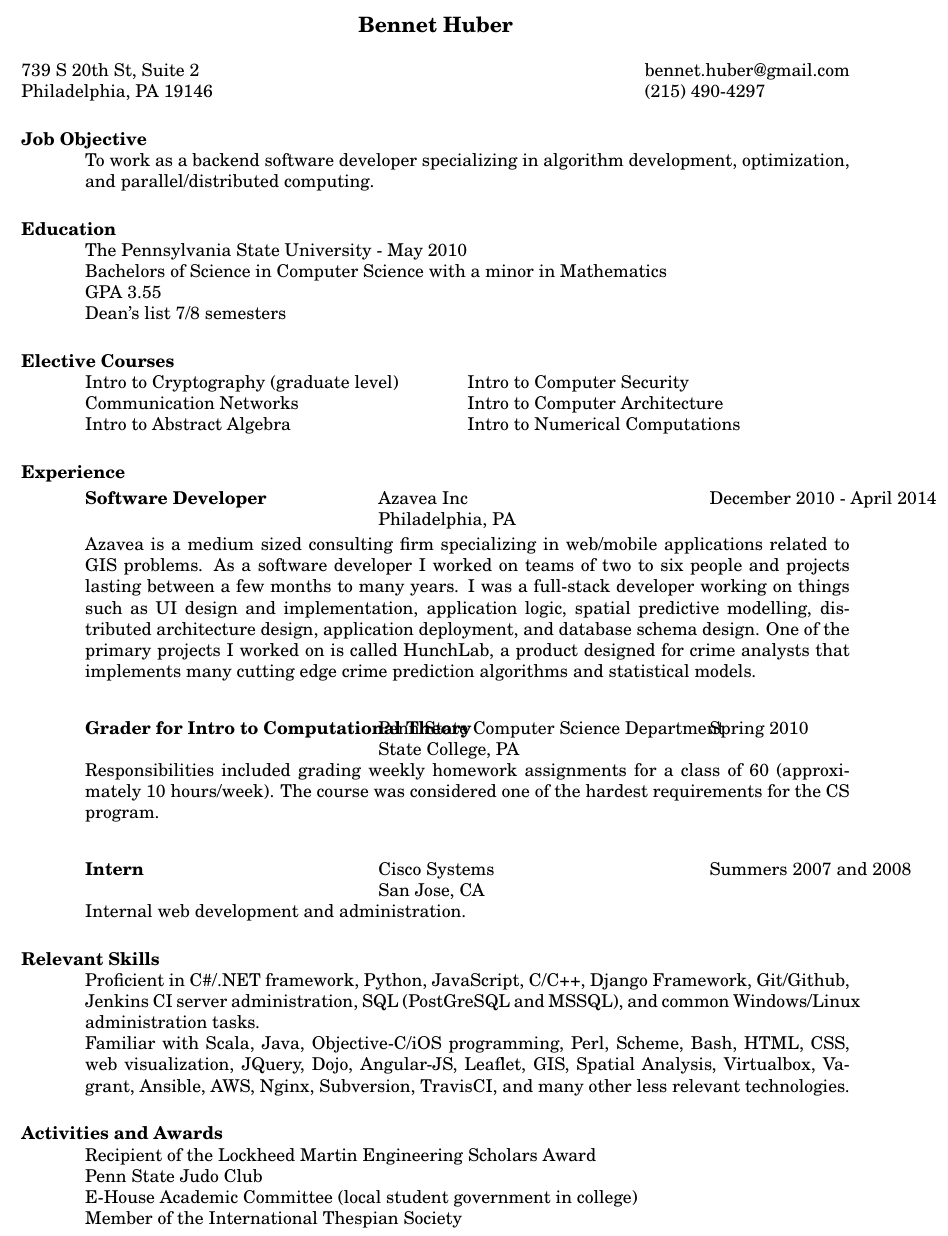
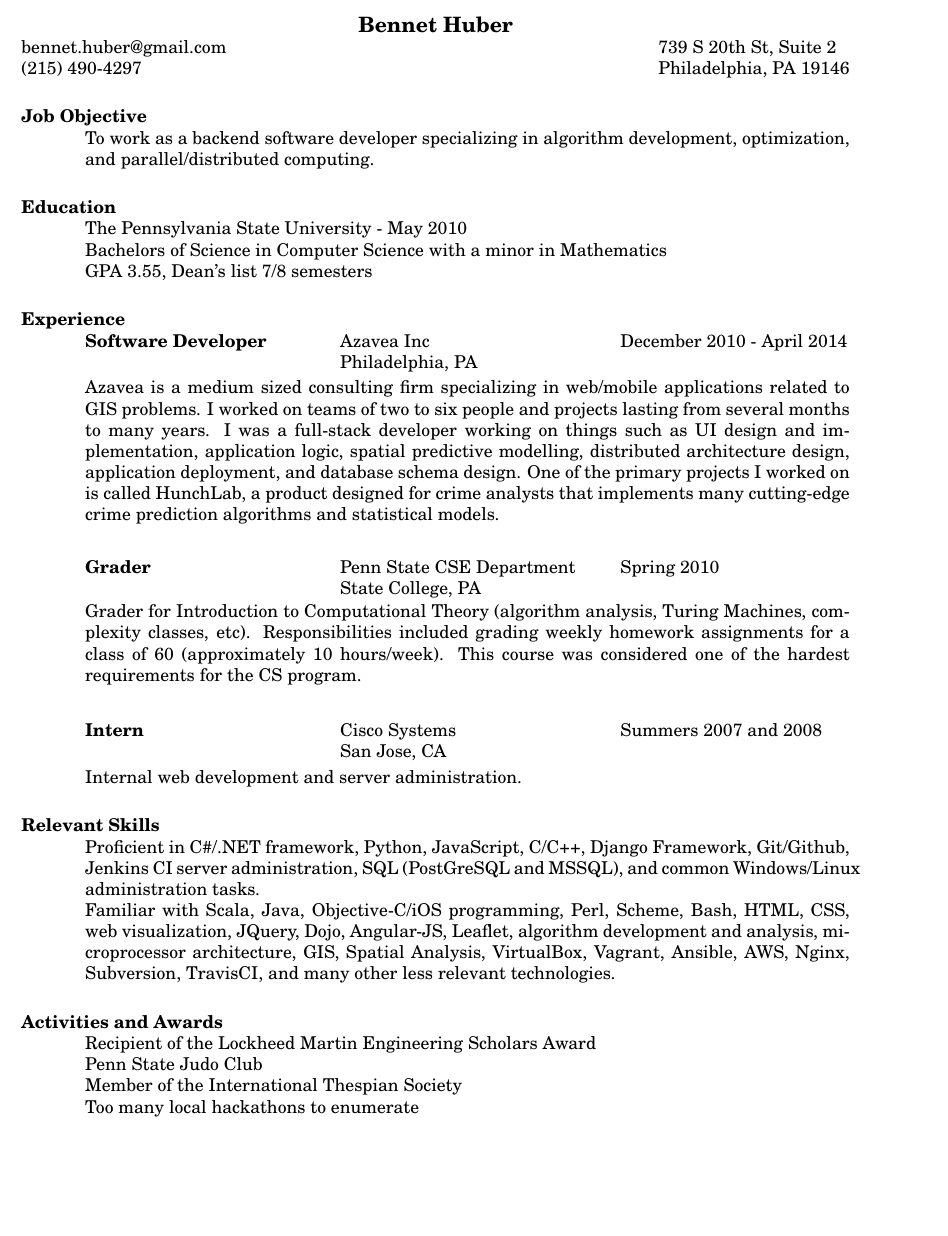
Before and after one commit to bhuber/resume, a LaTeX CV (latex/res1.tex): part of page 1 of 2 before the commit and part of the page after it, cut so that both start at the same text, the shorter picture padded with empty space. Compiled offline with pdfLaTeX.

Commit message:
Finalized resume

```diff
--- a/latex/res1.tex
+++ b/latex/res1.tex
@@ -9,11 +9,12 @@
 
 \begin{document}
 
-\name{Bennet Huber\\[12pt]}     % the \\[12pt] adds a blank
+\name{Bennet Huber}     % the \\[12pt] adds a blank
 				        % line after name
 
+\vspace{-24pt}
+\address{bennet.huber@gmail.com\\(215) 490-4297}
 \address{739 S 20th St, Suite 2\\Philadelphia, PA 19146}
-\address{bennet.huber@gmail.com\\(215) 490-4297}
 
 \begin{resume}
 
@@ -24,47 +25,43 @@
 \section{Education}
     The Pennsylvania State University - May 2010\\
     Bachelors of Science in Computer Science with a minor in Mathematics\\
-    GPA 3.55\\
-    Dean's list 7/8 semesters
-
-\section{Elective Courses}
-   \begin{ncolumn}{2}
-       Intro to Cryptography (graduate level) &Intro to Computer Security\\
-       Communication Networks &Intro to Computer Architecture\\
-       Intro to Abstract Algebra &Intro to Numerical Computations
-   \end{ncolumn}
+    GPA 3.55, Dean's list 7/8 semesters
 
 \section{Experience}
    \vspace{-0.1in}
    \begin{tabbing}
-   \hspace{2.3in}\= \hspace{2.6in}\= \kill % set up two tab positions
+   \hspace{2.0in}\= \hspace{2.2in}\= \kill % set up two tab positions
+   % \hspace{2.3in}\= \hspace{2.6in}\= \kill % set up two tab positions
     {\bf Software Developer} \>Azavea Inc     \>December 2010 - April 2014\\
                              \>Philadelphia, PA
-   \end{tabbing}\vspace{-20pt}      % suppress blank line after tabbing
+   \end{tabbing}\vspace{-17pt}      % suppress blank line after tabbing
    Azavea is a medium sized consulting firm specializing in web/mobile
-   applications related to GIS problems.  As a software developer I worked
-   on teams of two to six people and projects lasting between a
-   few months to many years.  I was a full-stack developer working on
+   applications related to GIS problems.  I worked
+   on teams of two to six people and projects lasting from
+   several months to many years.  I was a full-stack developer working on
    things such as UI design and implementation, application logic, spatial
    predictive modelling, distributed architecture design, application
    deployment, and database schema design.  One of the primary projects I
    worked on is called HunchLab, a product designed for crime analysts that
-   implements many cutting edge crime prediction algorithms and statistical
+   implements many cutting-edge crime prediction algorithms and statistical
    models.
    \begin{tabbing}
-   \hspace{2.3in}\= \hspace{2.6in}\= \kill % set up two tab positions
-    {\bf Grader for Intro to Computational Theory} \> Penn State Computer Science Department\> Spring 2010\\
+   \hspace{2.0in}\= \hspace{2.2in}\= \kill % set up two tab positions
+   {\bf Grader} \> Penn State CSE Department\> Spring 2010\\
                           \>State College, PA
-   \end{tabbing}\vspace{-20pt}
-    Responsibilities included grading weekly homework assignments for a
-    class of 60 (approximately 10 hours/week).
-    The course was considered one of the hardest requirements for the CS program.
+   \end{tabbing}\vspace{-17pt}
+   Grader for Introduction to Computational Theory (algorithm analysis,
+   Turing Machines, complexity classes, etc).
+   Responsibilities included grading weekly homework assignments for a
+   class of 60 (approximately 10 hours/week).
+   This course was considered one of the hardest requirements for the CS program.
+
    \begin{tabbing}%
-   \hspace{2.3in}\= \hspace{2.6in}\= \kill % set up two tab positions
+   \hspace{2.0in}\= \hspace{2.2in}\= \kill % set up two tab positions
    {\bf Intern}  \> Cisco Systems\> Summers 2007 and 2008\\
-                          \>San Jose, CA
-   \end{tabbing}\vspace{-20pt}
-   Internal web development and administration.
+                          \> San Jose, CA
+   \end{tabbing}\vspace{-17pt}
+   Internal web development and server administration.
 
 
 \section{Relevant Skills}
@@ -72,16 +69,16 @@ Proficient in C\#/.NET framework, Python, JavaScript, C/C++, Django Framework,
 Git/Github, Jenkins CI server administration, SQL (PostGreSQL and MSSQL),
 and common Windows/Linux administration tasks.\\
 Familiar with Scala, Java, Objective-C/iOS programming, Perl, Scheme, Bash, HTML, CSS,
-web visualization, JQuery, Dojo, Angular-JS, Leaflet, GIS, Spatial Analysis,
-Virtualbox, Vagrant, Ansible, AWS, Nginx, Subversion, TravisCI,
+web visualization, JQuery, Dojo, Angular-JS, Leaflet, algorithm development
+and analysis, microprocessor architecture, GIS, Spatial Analysis,
+VirtualBox, Vagrant, Ansible, AWS, Nginx, Subversion, TravisCI,
 and many other less relevant technologies.
-
 
 \section{Activities and Awards}
     Recipient of the Lockheed Martin Engineering Scholars Award\\
     Penn State Judo Club\\
-    E-House Academic Committee (local student government in college)\\
     Member of the International Thespian Society\\
+    Too many local hackathons to enumerate\\
     Occasional instructor for Girl Develop It Philly\\
     Bicycled across America, Summer 2009
 
```
